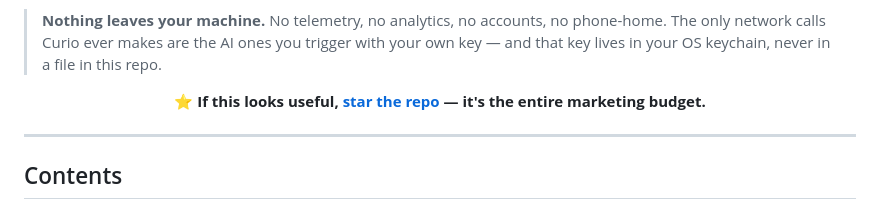
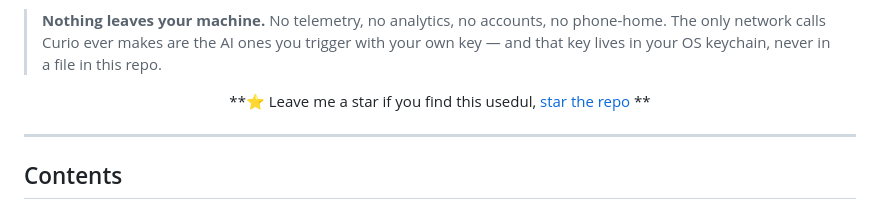
Before and after one commit to rescueahero4/Curio, a Markdown page: README.md, the part around the change. Drawn GitHub-style.

```diff
--- a/README.md
+++ b/README.md
@@ -26,7 +26,7 @@
 
 <div align="center">
 
-**⭐ If this looks useful, [star the repo](https://github.com/rescueahero4/Curio) — it's the entire marketing budget.**
+**⭐ Leave me a star if you find this usedul, [star the repo](https://github.com/rescueahero4/Curio) **
 
 </div>
 
```
